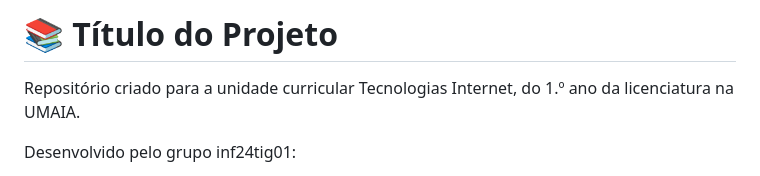
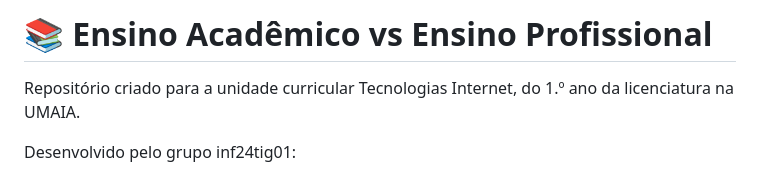
Before and after one commit to inf24tig01/EnsinoProfissional_Academico, a Markdown page: README.md, the part around the change. GitHub-like rendering.

Commit message:
Correção no Update do read me 2

```diff
--- a/README.md
+++ b/README.md
@@ -1,4 +1,4 @@
-# 📚 Título do Projeto
+# 📚 Ensino Acadêmico vs Ensino Profissional
 
 Repositório criado para a unidade curricular Tecnologias Internet, do 1.º ano da licenciatura na UMAIA.
 
```
